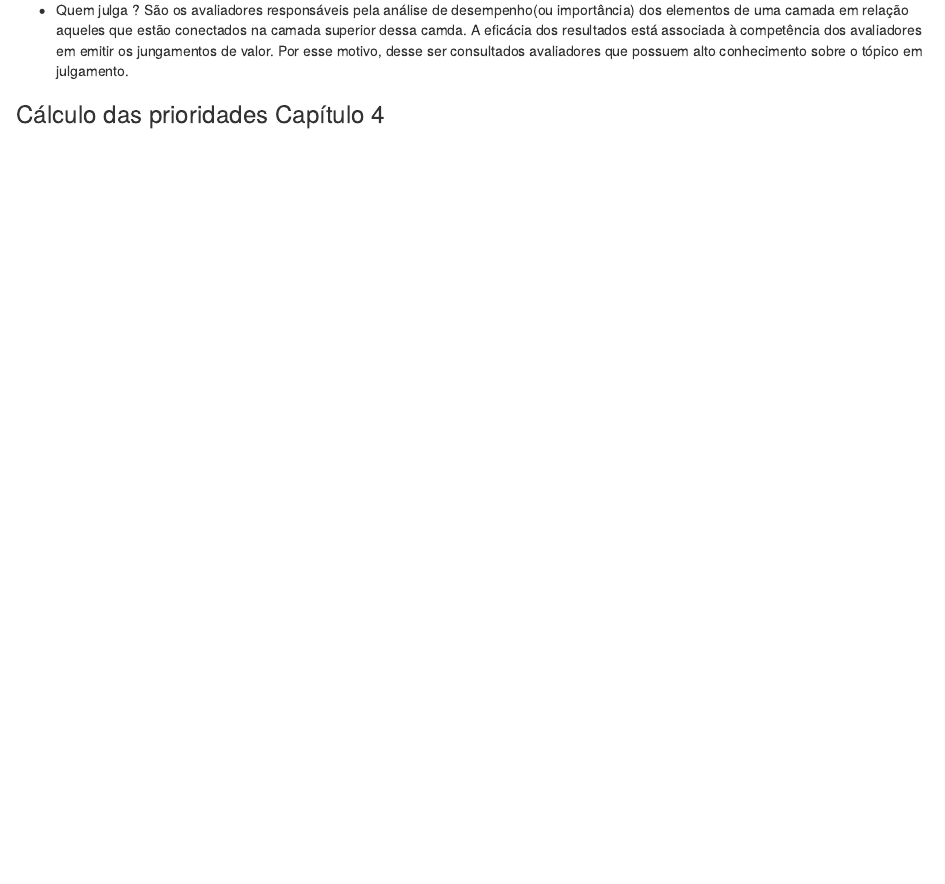
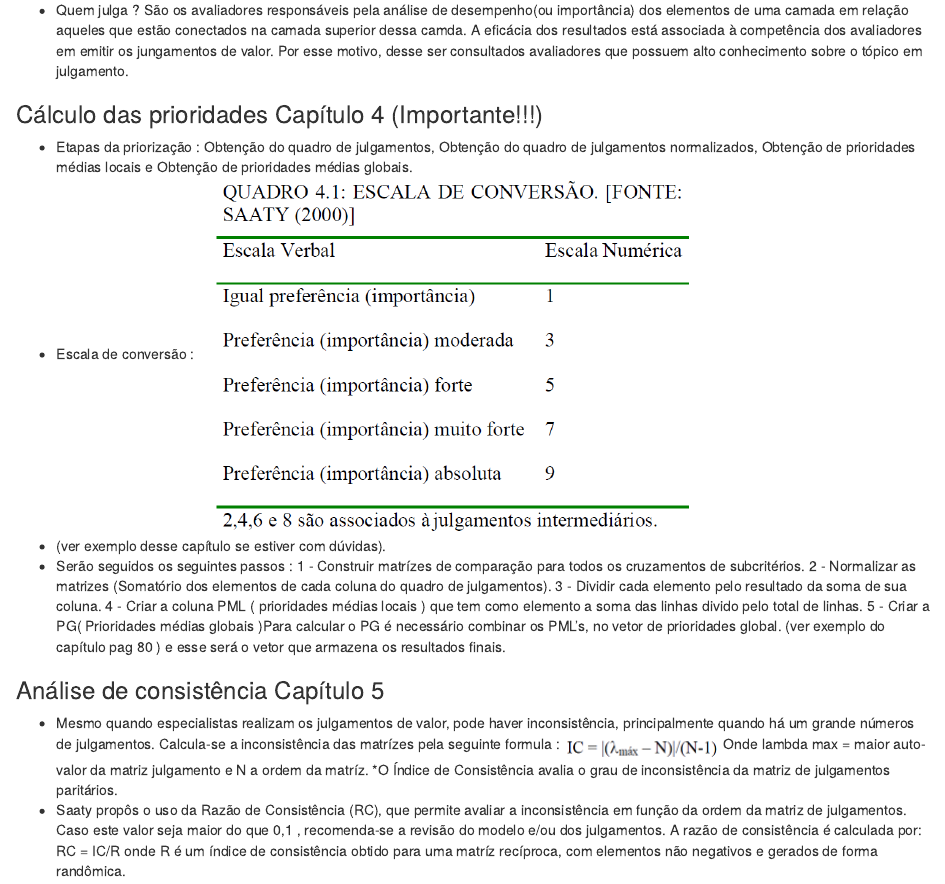
Before and after one commit to Lyncoln/AHP, an R Markdown document (Notas.Rmd): the page in a window 1100 px wide, from 3550 px down. The pictures show the output file Notas.html that the author committed with the source, opened offline.

Commit message:
Conclusão das anotações do livro.

```diff
--- a/Notas.Rmd
+++ b/Notas.Rmd
@@ -56,4 +56,21 @@ composto pela hierarquia, pelos métodos de aquisição dos julgamentos de valor
 * Quem julga ? São os avaliadores responsáveis pela análise de desempenho(ou importância) dos elementos de uma camada em relação aqueles que estão conectados na camada superior dessa camda. A eficácia dos resultados está associada à competência dos avaliadores em emitir os jungamentos de valor. Por esse motivo, desse ser consultados avaliadores que possuem alto conhecimento sobre o tópico em julgamento.
 
 
-### Cálculo das prioridades Capítulo 4
+### Cálculo das prioridades Capítulo 4 (Importante!!!)
+
+* Etapas da priorização : Obtenção do quadro de julgamentos, Obtenção do quadro de julgamentos normalizados, Obtenção de prioridades médias locais e Obtenção de prioridades médias globais.
+* Escala de conversão : <img src="Figuras//7.png" width="500" height="500" />
+* (ver exemplo desse capítulo se estiver com dúvidas).
+* Serão seguidos os seguintes passos :
+1 - Construir matrízes de comparação para todos os cruzamentos de subcritérios.
+2 - Normalizar as matrizes (Somatório dos elementos de cada coluna do quadro de julgamentos).
+3 - Dividir cada elemento pelo resultado da soma de sua coluna.
+4 - Criar a coluna PML ( prioridades médias locais ) que tem como elemento a soma das linhas divido pelo total de linhas.
+5 - Criar a PG( Prioridades médias globais )Para calcular o PG é necessário combinar os PML's, no vetor de prioridades global. (ver exemplo do capítulo pag 80 ) e esse será o vetor que armazena os resultados finais.
+
+### Análise de consistência Capítulo 5
+* Mesmo quando especialistas realizam os julgamentos de valor, pode haver inconsistência, principalmente quando há um grande números de julgamentos. Calcula-se a inconsistência das matrízes pela seguinte formula : ![](Figuras//8.png)
+Onde lambda max = maior auto-valor da matriz julgamento e N a ordem da matríz.
+*O Índice de Consistência avalia o grau de inconsistência da matriz de
+julgamentos paritários.
+* Saaty propôs o uso da Razão de Consistência (RC), que permite avaliar a inconsistência em função da ordem da matriz de julgamentos. Caso este valor seja maior do que 0,1 , recomenda-se a revisão do modelo e/ou dos julgamentos. A razão de consistência é calculada por: RC = IC/R onde R é um índice de consistência obtido para uma matríz recíproca, com elementos não negativos e gerados de forma randômica.
```
Also changed, not shown: Figuras/7.png (added), Figuras/8.png (added), Notas.html.
